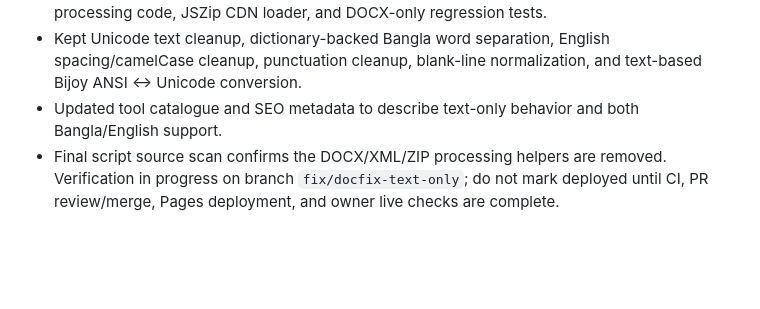
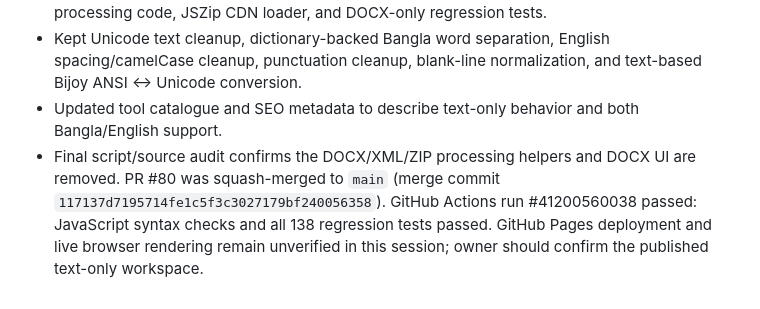
Before and after one commit to apex-global-labs/online-tools-hub, a Markdown page: PROJECT_STATE.md, the part around the change. Rendered like a GitHub page; blank space fills up the shorter version.

Commit message:
Record DocFix Pro text-only merge and CI verification

```diff
--- a/PROJECT_STATE.md
+++ b/PROJECT_STATE.md
@@ -463,4 +463,4 @@ Build a modern, fast, mobile-friendly multi-utility website with a light/night t
 - Removed the DOCX upload/process/download interface and DOCX-specific browser processing code, JSZip CDN loader, and DOCX-only regression tests.
 - Kept Unicode text cleanup, dictionary-backed Bangla word separation, English spacing/camelCase cleanup, punctuation cleanup, blank-line normalization, and text-based Bijoy ANSI ↔ Unicode conversion.
 - Updated tool catalogue and SEO metadata to describe text-only behavior and both Bangla/English support.
-- Final script source scan confirms the DOCX/XML/ZIP processing helpers are removed. Verification in progress on branch `fix/docfix-text-only`; do not mark deployed until CI, PR review/merge, Pages deployment, and owner live checks are complete.
+- Final script/source audit confirms the DOCX/XML/ZIP processing helpers and DOCX UI are removed. PR #80 was squash-merged to `main` (merge commit `117137d7195714fe1c5f3c3027179bf240056358`). GitHub Actions run #41200560038 passed: JavaScript syntax checks and all 138 regression tests passed. GitHub Pages deployment and live browser rendering remain unverified in this session; owner should confirm the published text-only workspace.
```
